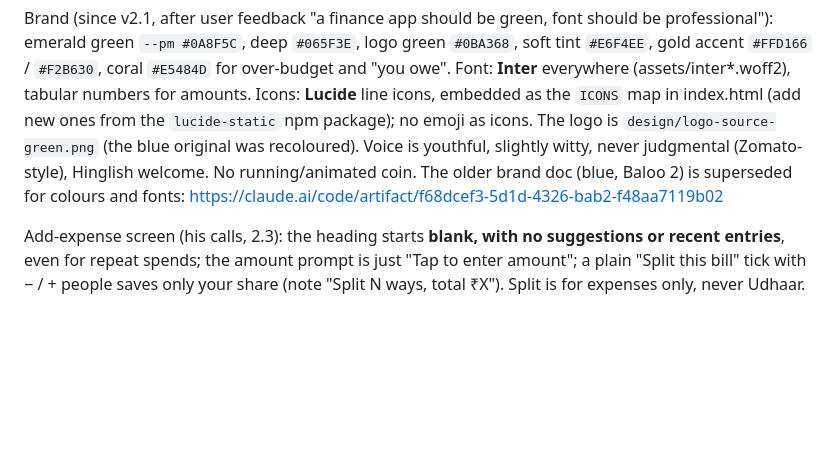
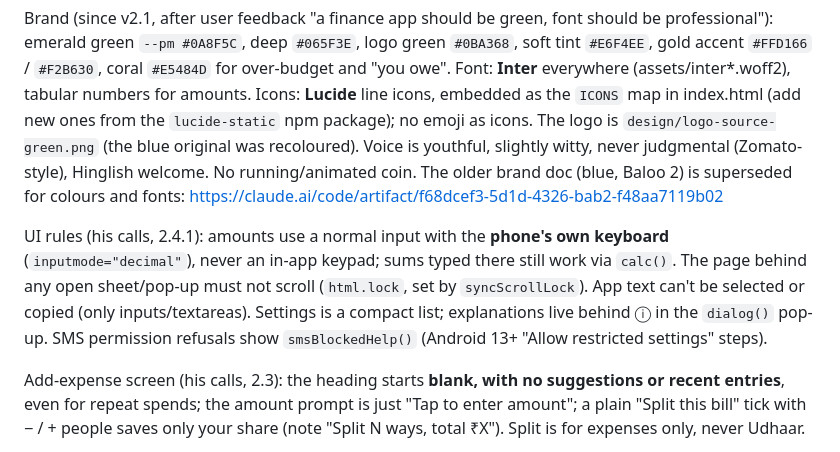
Before and after one commit to imshyamalbhatt/kharcha, a Markdown page: CLAUDE.md, the part around the change. Drawn GitHub-style; blank space fills up the shorter version.

Commit message:
Notes: 2.4.1 UI rules

```diff
--- a/CLAUDE.md
+++ b/CLAUDE.md
@@ -3,6 +3,8 @@
 Personal money app for Shyamal (formerly "Kharcha"): log expenses (heading, amount with a fold-away calculator keypad, Cash / Card / UPI, category), monthly dashboard with a "Today" hero card, budget, udhaar (money lent / borrowed with reminders), CSV export, backup. Indian context: amounts in ₹, `en-IN` formatting.
 
 Brand (since v2.1, after user feedback "a finance app should be green, font should be professional"): emerald green `--pm #0A8F5C`, deep `#065F3E`, logo green `#0BA368`, soft tint `#E6F4EE`, gold accent `#FFD166` / `#F2B630`, coral `#E5484D` for over-budget and "you owe". Font: **Inter** everywhere (assets/inter*.woff2), tabular numbers for amounts. Icons: **Lucide** line icons, embedded as the `ICONS` map in index.html (add new ones from the `lucide-static` npm package); no emoji as icons. The logo is `design/logo-source-green.png` (the blue original was recoloured). Voice is youthful, slightly witty, never judgmental (Zomato-style), Hinglish welcome. No running/animated coin. The older brand doc (blue, Baloo 2) is superseded for colours and fonts: https://claude.ai/code/artifact/f68dcef3-5d1d-4326-bab2-f48aa7119b02
+
+UI rules (his calls, 2.4.1): amounts use a normal input with the **phone's own keyboard** (`inputmode="decimal"`), never an in-app keypad; sums typed there still work via `calc()`. The page behind any open sheet/pop-up must not scroll (`html.lock`, set by `syncScrollLock`). App text can't be selected or copied (only inputs/textareas). Settings is a compact list; explanations live behind ⓘ in the `dialog()` pop-up. SMS permission refusals show `smsBlockedHelp()` (Android 13+ "Allow restricted settings" steps).
 
 Add-expense screen (his calls, 2.3): the heading starts **blank, with no suggestions or recent entries**, even for repeat spends; the amount prompt is just "Tap to enter amount"; a plain "Split this bill" tick with − / + people saves only your share (note "Split N ways, total ₹X"). Split is for expenses only, never Udhaar.
 
```
